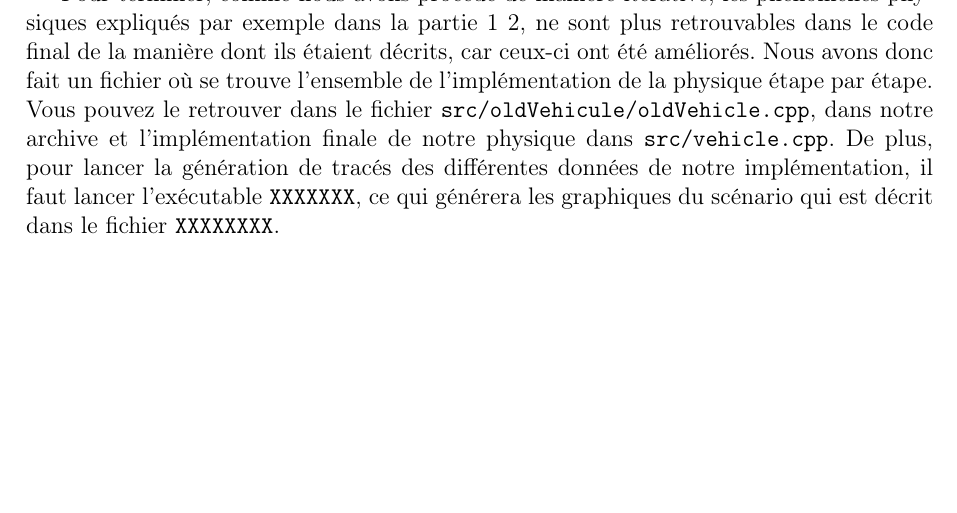
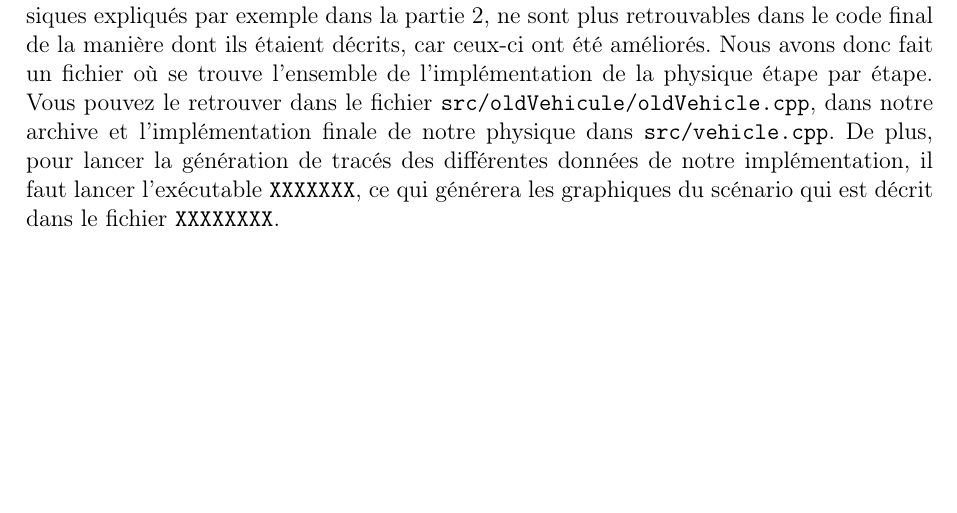
Before and after one commit to QuentinRdl/Driving-Sim, a LaTeX document (LaTeX/driving_sim_report.tex, which reads LaTeX/subpart/20_implementation_physique_modelisation_dyn_vehicule.tex): part of page 18 of 36, cut so that both start at the same text. Compiled offline with pdfLaTeX.

Commit message:
[ADD] - Clarify iterative improvements in vehicle dynamics implementation documentation

```diff
--- a/LaTeX/subpart/20_implementation_physique_modelisation_dyn_vehicule.tex
+++ b/LaTeX/subpart/20_implementation_physique_modelisation_dyn_vehicule.tex
@@ -413,7 +413,7 @@
 fonction \texttt{void Vehicle::plot();}.
 
 Pour terminer, comme nous avons procédé de manière itérative, les phénomènes physiques expliqués par exemple dans la
-partie 1 \ref{subsec:implementation-des-lois-de-newton-pour-la-dynamique-du-vehicule}, ne sont plus retrouvables dans
+partie \ref{subsec:implementation-des-lois-de-newton-pour-la-dynamique-du-vehicule}, ne sont plus retrouvables dans
 le code final de la manière dont ils étaient décrits, car ceux-ci ont été améliorés.
 Nous avons donc fait un fichier où se trouve l'ensemble de l'implémentation de la physique étape par étape.
 Vous pouvez le retrouver dans le fichier \texttt{src/oldVehicule/oldVehicle.cpp}, dans notre archive et l'implémentation
```
